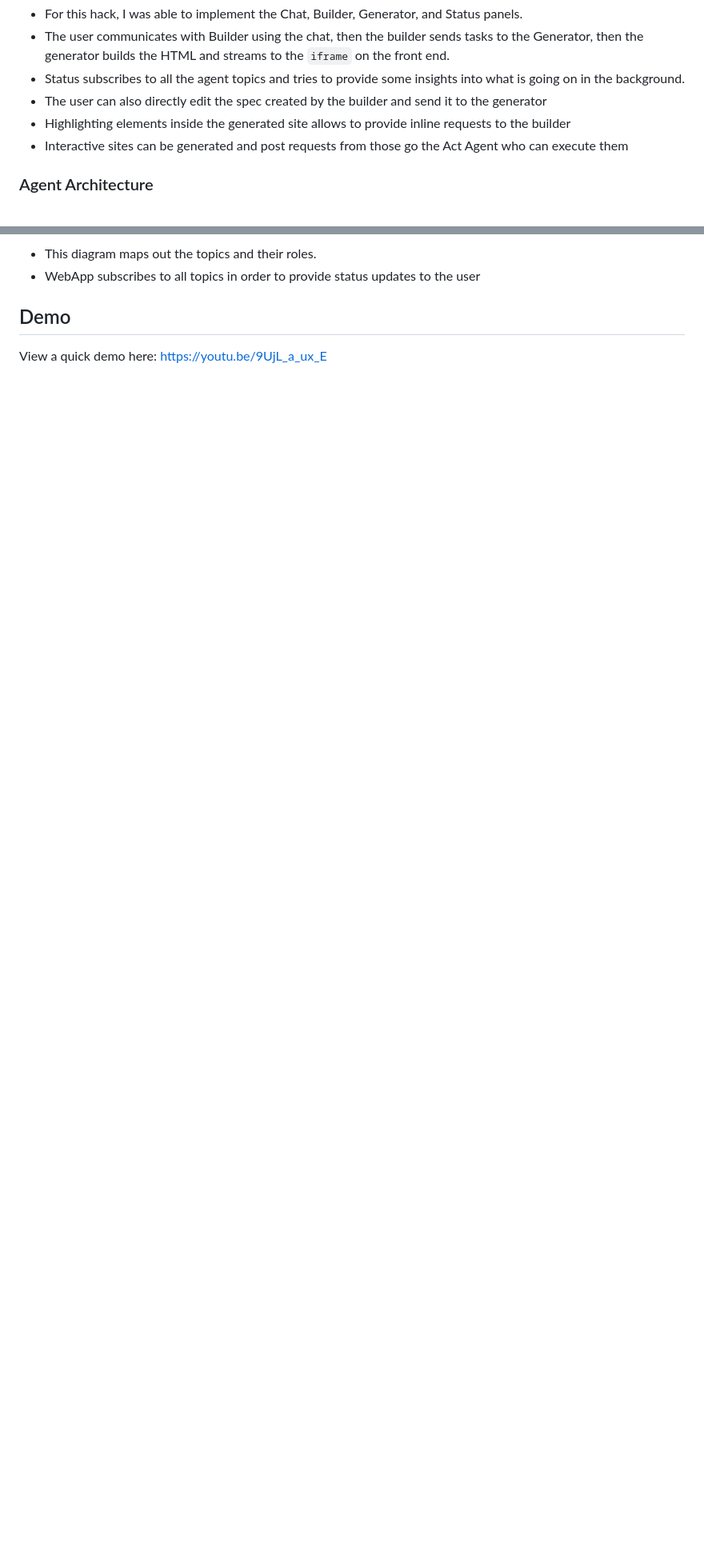
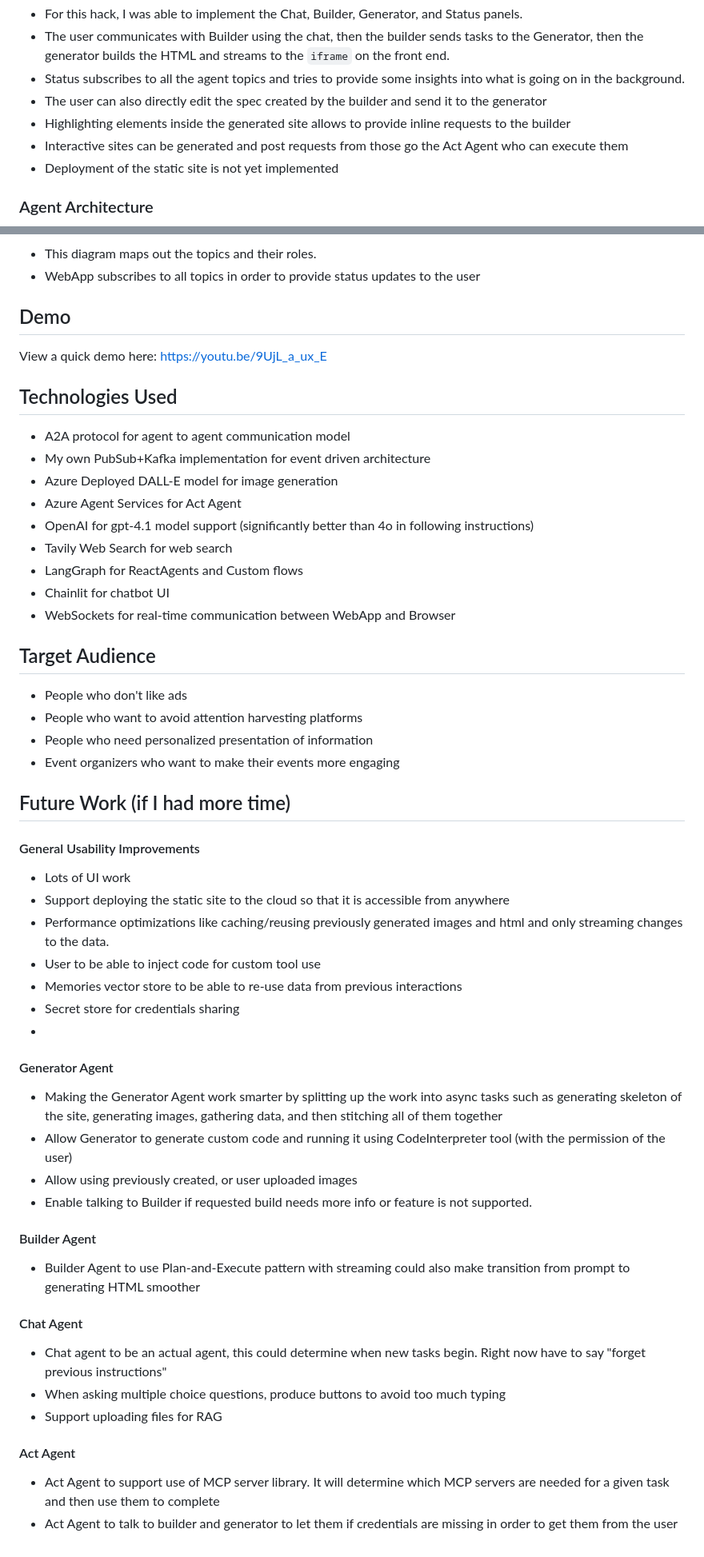
Before and after one commit to mhbrk/disc-site, a Markdown page: README.md, 2 parts joined by grey strips. Shown at 80% size. Rendered like a GitHub page; blank space fills up the shorter version.

Commit message:
add more info to the readme

```diff
--- a/README.md
+++ b/README.md
@@ -35,6 +35,7 @@ With the advent of useful LLMs and using Event Driven Agentic Architectures, `di
 * The user can also directly edit the spec created by the builder and send it to the generator
 * Highlighting elements inside the generated site allows to provide inline requests to the builder
 * Interactive sites can be generated and post requests from those go the Act Agent who can execute them
+* Deployment of the static site is not yet implemented
 
 ### Agent Architecture
 ![Agent Architecture](images/architecture.png)
@@ -209,3 +210,47 @@ For more information see [PubSub README.md](pubsub/README.md)
 ## Demo
 View a quick demo here:
 https://youtu.be/9UjL_a_ux_E
+
+## Technologies Used
+- A2A protocol for agent to agent communication model
+- My own PubSub+Kafka implementation for event driven architecture
+- Azure Deployed DALL-E model for image generation
+- Azure Agent Services for Act Agent
+- OpenAI for gpt-4.1 model support (significantly better than 4o in following instructions)
+- Tavily Web Search for web search
+- LangGraph for ReactAgents and Custom flows
+- Chainlit for chatbot UI
+- WebSockets for real-time communication between WebApp and Browser
+
+## Target Audience
+- People who don't like ads
+- People who want to avoid attention harvesting platforms
+- People who need personalized presentation of information
+- Event organizers who want to make their events more engaging
+
+## Future Work (if I had more time)
+#### General Usability Improvements
+- Lots of UI work
+- Support deploying the static site to the cloud so that it is accessible from anywhere
+- Performance optimizations like caching/reusing previously generated images and html and only streaming changes to the data.
+- User to be able to inject code for custom tool use
+- Memories vector store to be able to re-use data from previous interactions
+- Secret store for credentials sharing
+-
+#### Generator Agent
+- Making the Generator Agent work smarter by splitting up the work into async tasks such as generating skeleton of the site, generating images, gathering data, and then stitching all of them together
+- Allow Generator to generate custom code and running it using CodeInterpreter tool (with the permission of the user)
+- Allow using previously created, or user uploaded images
+- Enable talking to Builder if requested build needs more info or feature is not supported.
+
+#### Builder Agent
+- Builder Agent to use Plan-and-Execute pattern with streaming could also make transition from prompt to generating HTML smoother
+
+#### Chat Agent
+- Chat agent to be an actual agent, this could determine when new tasks begin. Right now have to say "forget previous instructions"
+- When asking multiple choice questions, produce buttons to avoid too much typing
+- Support uploading files for RAG
+
+#### Act Agent
+- Act Agent to support use of MCP server library. It will determine which MCP servers are needed for a given task and then use them to complete
+- Act Agent to talk to builder and generator to let them if credentials are missing in order to get them from the user
```
